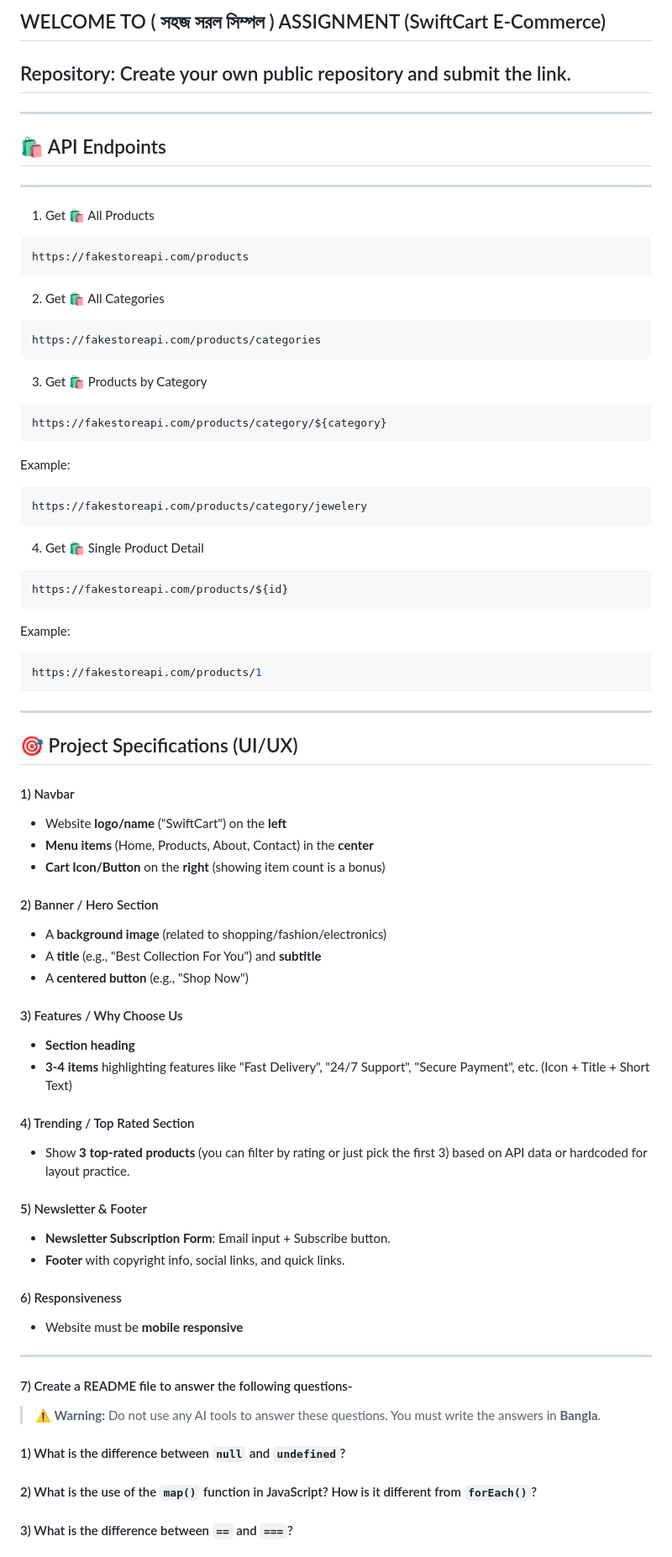
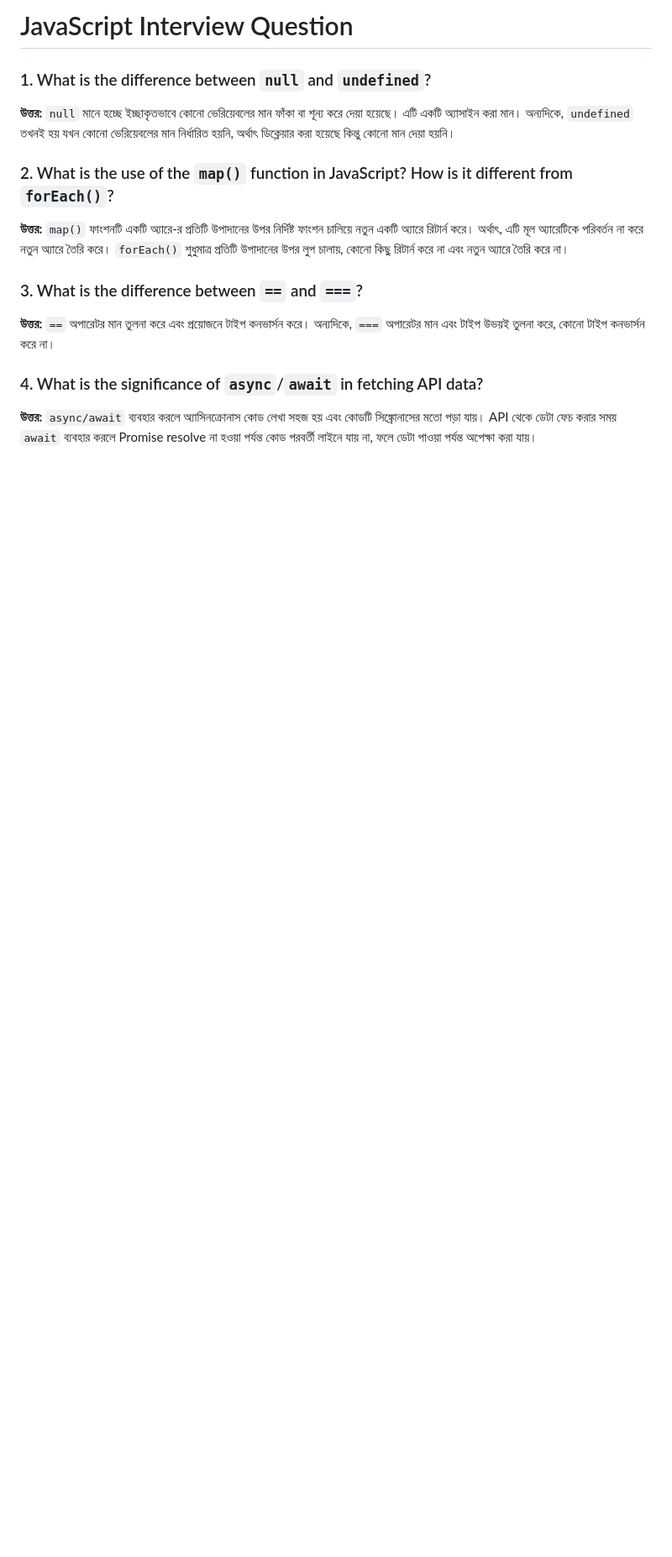
Before and after one commit to ShamimHassan/SwiftCart-E-Commerce, a Markdown page: README.md, the part around one of its changes. Shown at 84% size. GitHub-like rendering; blank space fills up the shorter version.

````diff
--- a/README.md
+++ b/README.md
@@ -1,77 +1,19 @@
-## WELCOME TO ( সহজ সরল সিম্পল ) ASSIGNMENT (SwiftCart E-Commerce)
+# JavaScript Interview Question
 
+### 1. What is the difference between `null` and `undefined`?
+**উত্তর:**
+`null` মানে হচ্ছে ইচ্ছাকৃতভাবে কোনো ভেরিয়েবলের মান ফাঁকা বা শূন্য করে দেয়া হয়েছে। এটি একটি অ্যাসাইন করা মান। অন্যদিকে, `undefined` তখনই হয় যখন কোনো ভেরিয়েবলের মান নির্ধারিত হয়নি, অর্থাৎ ডিক্লেয়ার করা হয়েছে কিন্তু কোনো মান দেয়া হয়নি।
 
-## Repository: Create your own public repository and submit the link.
+### 2.  What is the use of the `map()` function in JavaScript? How is it different from `forEach()`?
+**উত্তর:**
+`map()` ফাংশনটি একটি অ্যারে-র প্রতিটি উপাদানের উপর নির্দিষ্ট ফাংশন চালিয়ে নতুন একটি অ্যারে রিটার্ন করে। অর্থাৎ, এটি মূল অ্যারেটিকে পরিবর্তন না করে নতুন অ্যারে তৈরি করে।
+`forEach()` শুধুমাত্র প্রতিটি উপাদানের উপর লুপ চালায়, কোনো কিছু রিটার্ন করে না এবং নতুন অ্যারে তৈরি করে না।
 
----
-## 🛍️ API Endpoints
----
-1. Get 🛍️ All Products
-```bash
-https://fakestoreapi.com/products
-```
+### 3. What is the difference between `==` and `===`?
+**উত্তর:**
+`==` অপারেটর মান তুলনা করে এবং প্রয়োজনে টাইপ কনভার্সন করে। অন্যদিকে, `===` অপারেটর মান এবং টাইপ উভয়ই তুলনা করে, কোনো টাইপ কনভার্সন করে না।
 
-2. Get 🛍️ All Categories
-```bash
-https://fakestoreapi.com/products/categories
-```
+### 4. What is the significance of `async`/`await` in fetching API data?
+**উত্তর:**
+`async/await` ব্যবহার করলে অ্যাসিনক্রোনাস কোড লেখা সহজ হয় এবং কোডটি সিঙ্ক্রোনাসের মতো পড়া যায়। API থেকে ডেটা ফেচ করার সময় `await` ব্যবহার করলে Promise resolve না হওয়া পর্যন্ত কোড পরবর্তী লাইনে যায় না, ফলে ডেটা পাওয়া পর্যন্ত অপেক্ষা করা যায়।
 
-3. Get 🛍️ Products by Category
-```bash
-https://fakestoreapi.com/products/category/${category}
-```
-
-Example:
-```bash
-https://fakestoreapi.com/products/category/jewelery
-```
-
-4. Get 🛍️ Single Product Detail
-```bash
-https://fakestoreapi.com/products/${id}
-```
-
-Example:
-```bash
-https://fakestoreapi.com/products/1
-```
-
----
-
-## 🎯 Project Specifications (UI/UX)
-
-#### 1) Navbar
-- Website **logo/name** ("SwiftCart") on the **left**
-- **Menu items** (Home, Products, About, Contact) in the **center**
-- **Cart Icon/Button** on the **right** (showing item count is a bonus)
-
-#### 2) Banner / Hero Section
-- A **background image** (related to shopping/fashion/electronics)
-- A **title** (e.g., "Best Collection For You") and **subtitle**
-- A **centered button** (e.g., "Shop Now")
-
-#### 3) Features / Why Choose Us
-- **Section heading**
-- **3-4 items** highlighting features like "Fast Delivery", "24/7 Support", "Secure Payment", etc. (Icon + Title + Short Text)
-
-#### 4) Trending / Top Rated Section
-- Show **3 top-rated products** (you can filter by rating or just pick the first 3) based on API data or hardcoded for layout practice.
-
-#### 5) Newsletter & Footer
-- **Newsletter Subscription Form**: Email input + Subscribe button.
-- **Footer** with copyright info, social links, and quick links.
-
-#### 6) Responsiveness
-- Website must be **mobile responsive**
-
----
-#### 7) Create a README file to answer the following questions-
-
-> **⚠️ Warning:** Do not use any AI tools to answer these questions. You must write the answers in **Bangla**.
-
-#### 1) What is the difference between `null` and `undefined`?
-
-#### 2) What is the use of the `map()` function in JavaScript? How is it different from `forEach()`?
-
-#### 3) What is the difference between `==` and `===`?
-
````
Also changed, not shown: other parts of README.md (+6 -63 lines).
